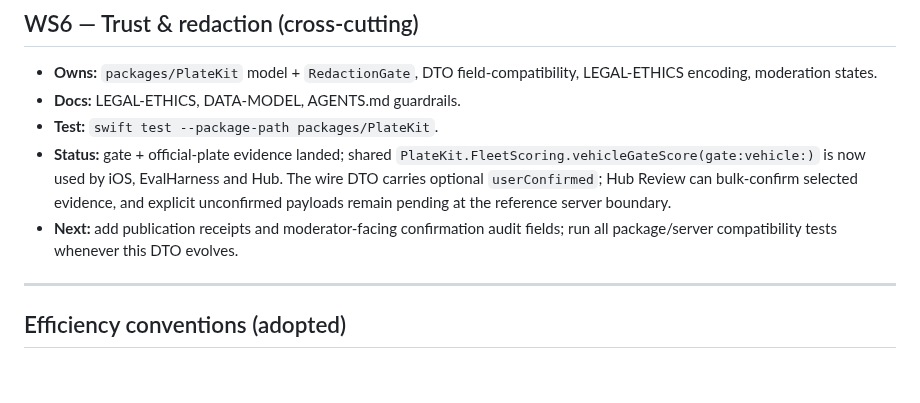
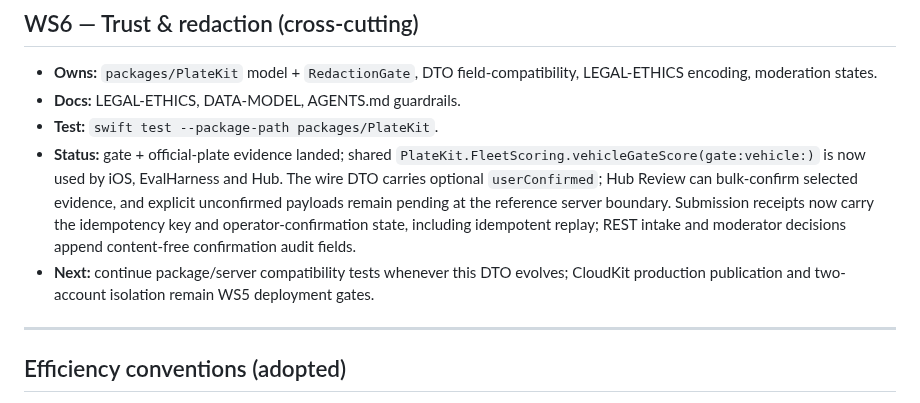
Before and after one commit to noktirnal42/PlateWatch, a Markdown page: docs/PROJECTS.md, the part around the change. Drawn GitHub-style; blank space fills up the shorter version.

Commit message:
Record receipt and moderation audit coverage

```diff
--- a/docs/PROJECTS.md
+++ b/docs/PROJECTS.md
@@ -188,9 +188,11 @@ tests must stay green before its status advances.
   `PlateKit.FleetScoring.vehicleGateScore(gate:vehicle:)` is now used by iOS,
   EvalHarness and Hub. The wire DTO carries optional `userConfirmed`; Hub Review
   can bulk-confirm selected evidence, and explicit unconfirmed payloads remain
-  pending at the reference server boundary.
-- **Next:** add publication receipts and moderator-facing confirmation audit fields;
-  run all package/server compatibility tests whenever this DTO evolves.
+  pending at the reference server boundary. Submission receipts now carry the
+  idempotency key and operator-confirmation state, including idempotent replay;
+  REST intake and moderator decisions append content-free confirmation audit fields.
+- **Next:** continue package/server compatibility tests whenever this DTO evolves;
+  CloudKit production publication and two-account isolation remain WS5 deployment gates.
 
 ---
 
```
